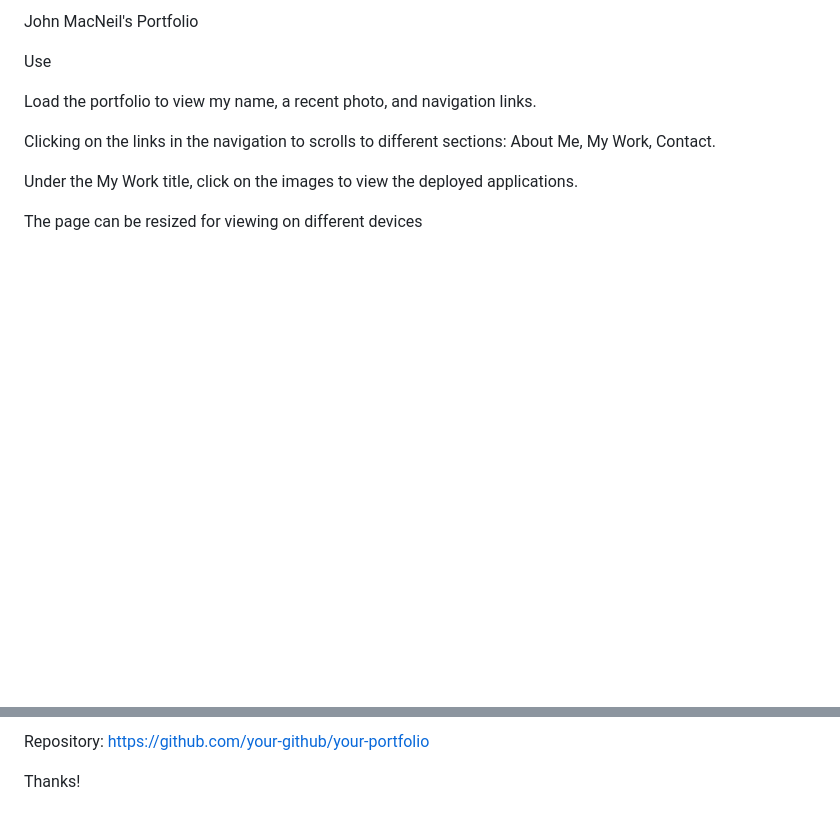
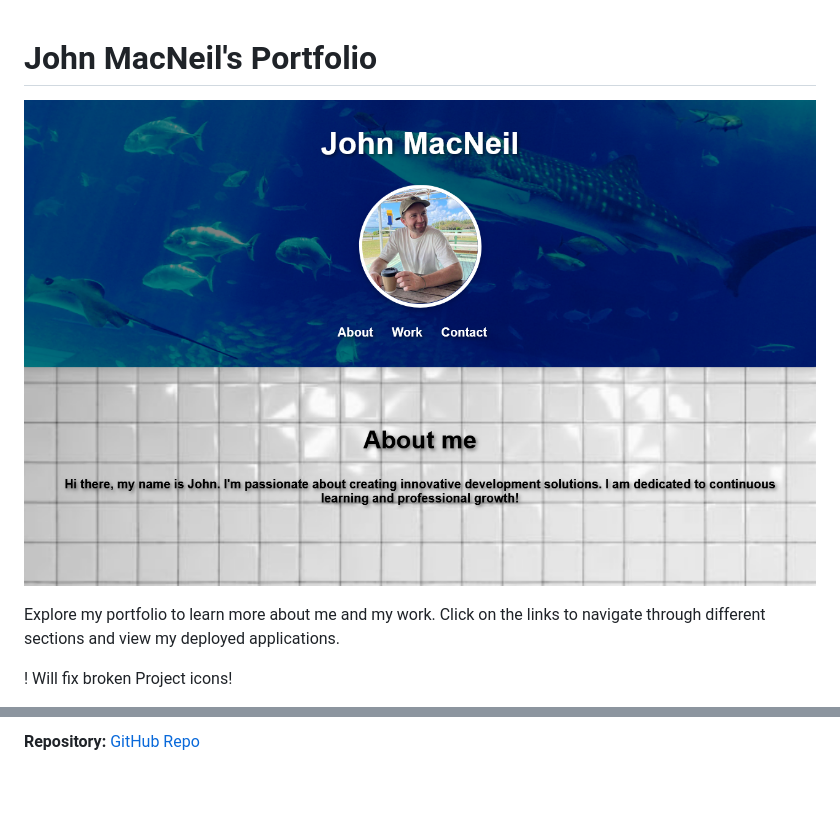
Before and after one commit to JohnM89/Assignment-2, a Markdown page: README.md, 2 parts joined by grey strips. GitHub-like rendering; pictures changed too: ASSETS/scrncpt2.png (added); blank space fills up the shorter version.

Commit message:
added links

```diff
--- a/README.md
+++ b/README.md
@@ -1,12 +1,10 @@
-John MacNeil's Portfolio
 
-Use
 
-Load the portfolio to view my name, a recent photo, and navigation links.
+# John MacNeil's Portfolio
 
-Clicking on the links in the navigation to scrolls to different sections: About Me, My Work, Contact.
+![Portfolio Screenshot](./ASSETS/scrncpt2.png)
 
-Under the My Work title, click on the images to view the deployed applications.
+Explore my portfolio to learn more about me and my work. Click on the links to navigate through different sections and view my deployed applications.
 
-The page can be resized for viewing on different devices
+! Will fix broken Project icons!
 
@@ -14,4 +12,2 @@ Live Portfolio: https://your-portfolio-link
 
-Repository: https://github.com/your-github/your-portfolio
-
-Thanks!
+**Repository:** [GitHub Repo](https://github.com/JohnM89/Assignment-2)
```
Also changed, not shown: other parts of README.md (+1 -1 lines), 2 other files.
